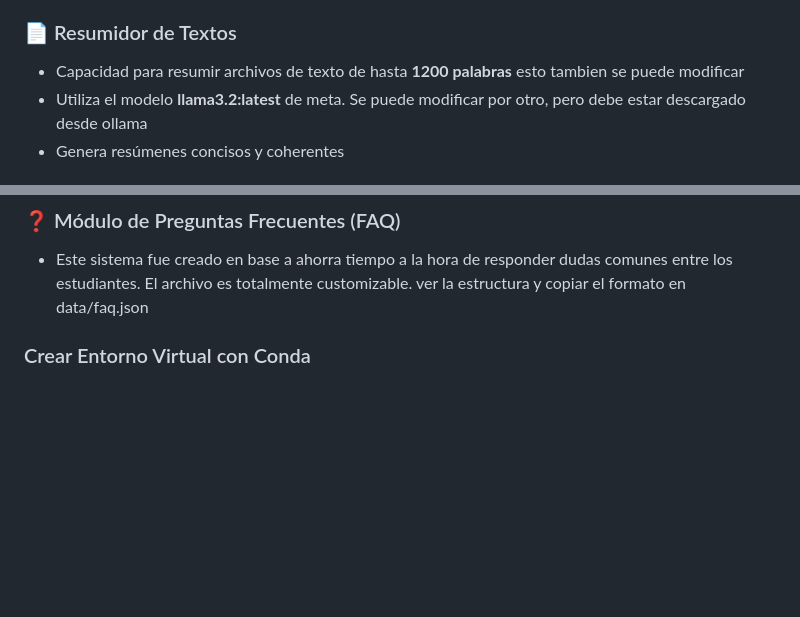
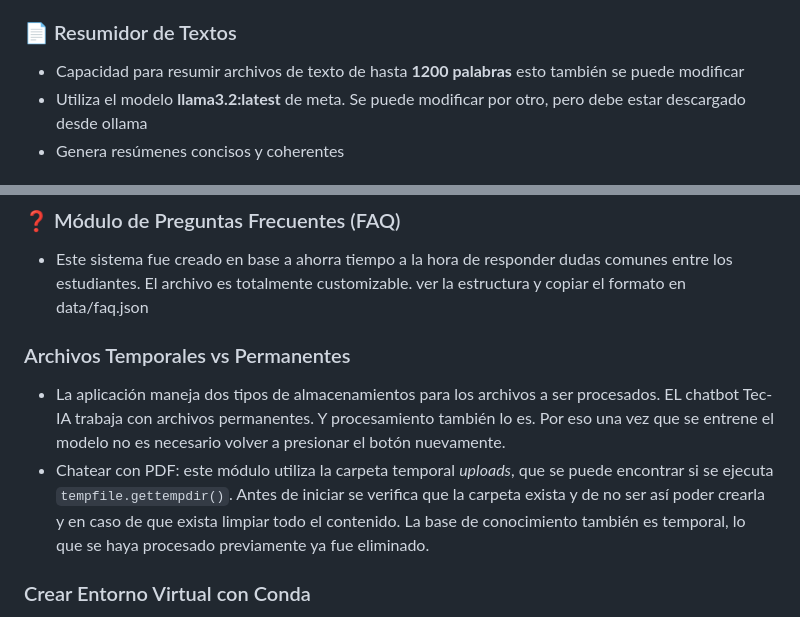
Before and after one commit to parivgabriela/Proyecto_Integrador, a Markdown page: asistente-tec-ia/README.md, 2 parts joined by grey strips. GitHub-like rendering; blank space fills up the shorter version.

Commit message:
#6 update readme, add more information about temp files/folders

````diff
--- a/asistente-tec-ia/README.md
+++ b/asistente-tec-ia/README.md
@@ -10,7 +10,7 @@ El sistema utiliza el sistema RAG
 
 
 ### 📄 Resumidor de Textos
-- Capacidad para resumir archivos de texto de hasta **1200 palabras** esto tambien se puede modificar
+- Capacidad para resumir archivos de texto de hasta **1200 palabras** esto también se puede modificar
 - Utiliza el modelo **llama3.2:latest** de meta. Se puede modificar por otro, pero debe estar descargado desde ollama
 - Genera resúmenes concisos y coherentes
 
@@ -29,6 +29,10 @@ Esta funcionalidad puede devolver de una a dos palabras
 
 ### ❓ Módulo de Preguntas Frecuentes (FAQ)
 - Este sistema fue creado en base a ahorra tiempo a la hora de responder dudas comunes entre los estudiantes. El archivo es totalmente customizable. ver la estructura y copiar el formato en data/faq.json
+
+### Archivos Temporales vs Permanentes
+- La aplicación maneja dos tipos de almacenamientos para los archivos a ser procesados. EL chatbot Tec-IA trabaja con archivos permanentes. Y procesamiento también lo es. Por eso una vez que se entrene el modelo no es necesario volver a presionar el botón nuevamente.
+- Chatear con PDF: este módulo utiliza la carpeta temporal *uploads*, que se puede encontrar si se ejecuta ```tempfile.gettempdir()```. Antes de iniciar se verifica que la carpeta exista y de no ser así poder crearla y en caso de que exista limpiar todo el contenido. La base de conocimiento también es temporal, lo que se haya procesado previamente ya fue eliminado.
 
 ### Crear Entorno Virtual con Conda
 
````
